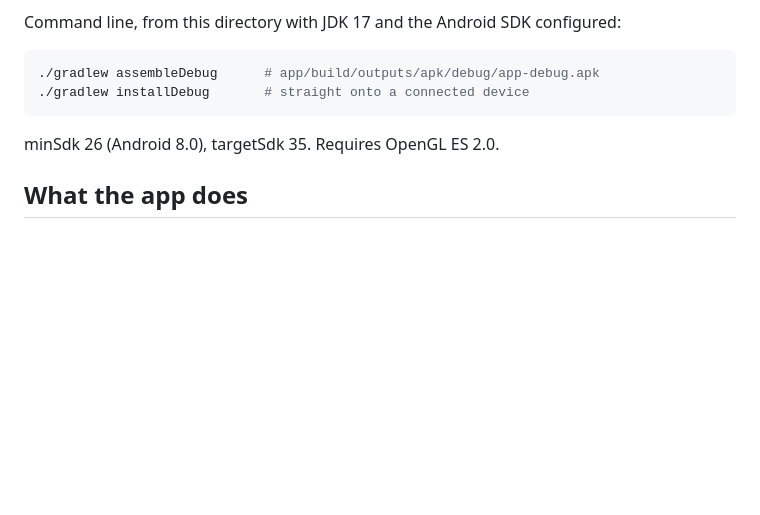
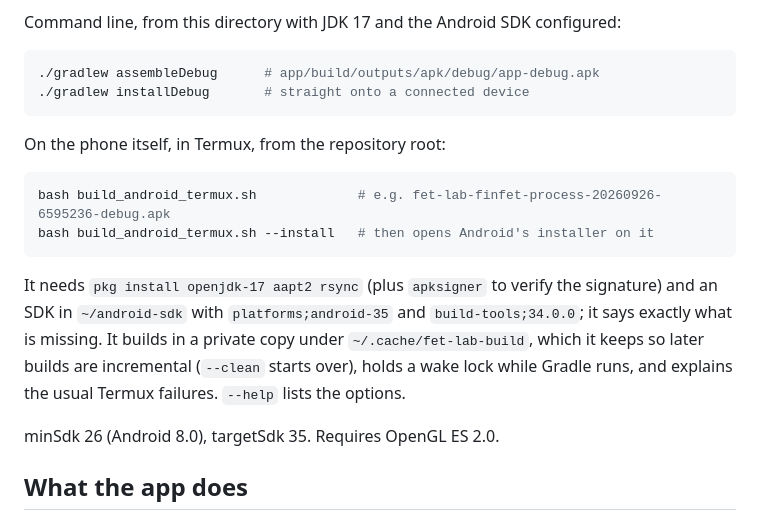
Before and after one commit to Ehsanul-Karim-Pappu/fet-lab, a Markdown page: android/README.md, the part around the change. Rendered like a GitHub page; blank space fills up the shorter version.

Commit message:
Termux build script: commit-specific APK names, incremental builds, clearer checks

````diff
--- a/android/README.md
+++ b/android/README.md
@@ -17,6 +17,19 @@ Command line, from this directory with JDK 17 and the Android SDK configured:
 ./gradlew assembleDebug      # app/build/outputs/apk/debug/app-debug.apk
 ./gradlew installDebug       # straight onto a connected device
 ```
+
+On the phone itself, in Termux, from the repository root:
+
+```bash
+bash build_android_termux.sh             # e.g. fet-lab-finfet-process-20260926-6595236-debug.apk
+bash build_android_termux.sh --install   # then opens Android's installer on it
+```
+
+It needs `pkg install openjdk-17 aapt2 rsync` (plus `apksigner` to verify the signature)
+and an SDK in `~/android-sdk` with `platforms;android-35` and `build-tools;34.0.0`; it says
+exactly what is missing. It builds in a private copy under `~/.cache/fet-lab-build`, which
+it keeps so later builds are incremental (`--clean` starts over), holds a wake lock while
+Gradle runs, and explains the usual Termux failures. `--help` lists the options.
 
 minSdk 26 (Android 8.0), targetSdk 35. Requires OpenGL ES 2.0.
 
````
Also changed, not shown: CHANGELOG.md (+16 -0 lines).
